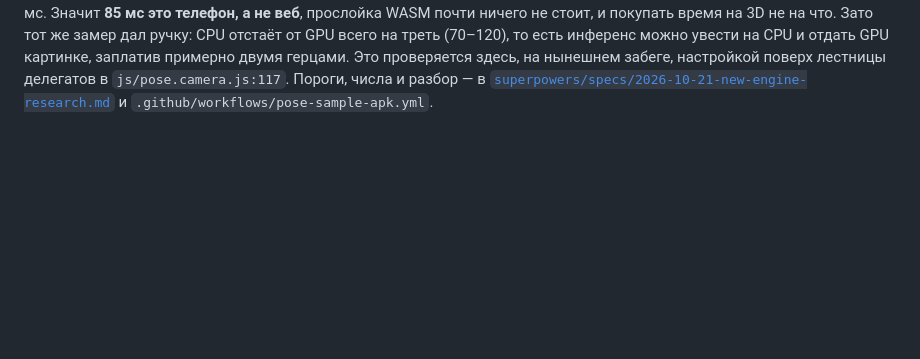
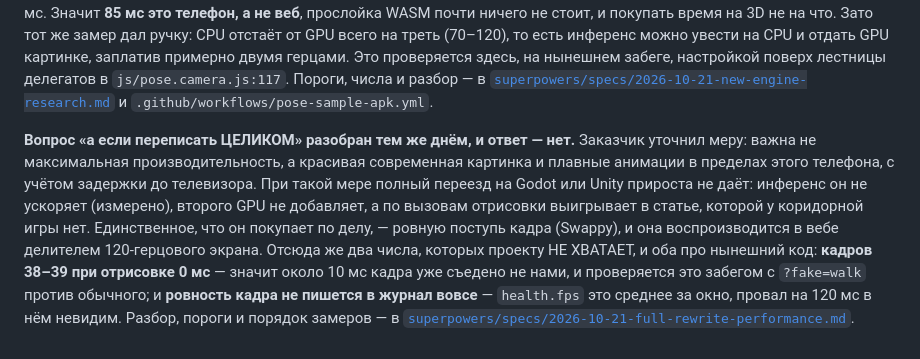
Before and after one commit to VCMacte/run-game, a Markdown page: docs/status.md, the part around the change. Rendered like a GitHub page; blank space fills up the shorter version.

Commit message:
Ресерч о полном переезде: прироста нет, а бюджет кадра уже занят
Заказчик уточнил меру: не максимальный fps, а красивая картинка и плавные
анимации в пределах телефона, с учётом задержки до телевизора. При такой мере
полный переезд на Godot или Unity не даёт ничего: инференс он не ускоряет
(измерено вчера APK из CI), второго GPU не добавляет, а выигрыш по вызовам
отрисовки лежит в статье, которой у коридорной игры нет. WebGPU на Adreno 6xx
забрал у нативного последний козырь.

Единственное, что переезд покупает по делу, — ровная поступь кадра (Swappy), и
она воспроизводится в вебе делителем 120-герцового экрана.

Главное здесь не про движки: кадров 38-39 при отрисовке 0 мс, то есть около
10 мс кадра уже съедено не нами, и проверяется это забегом с ?fake=walk. А
ровность кадра журнал не пишет вовсе - health.fps это среднее за окно.

Co-Authored-By: Claude Opus 5 (1M context) <noreply@anthropic.com>

```diff
--- a/docs/status.md
+++ b/docs/status.md
@@ -413,3 +413,18 @@ Surfers. Решение принято сразу: «Шустрик» остаё
 поверх лестницы делегатов в `js/pose.camera.js:117`. Пороги, числа и разбор — в
 [`superpowers/specs/2026-10-21-new-engine-research.md`](superpowers/specs/2026-10-21-new-engine-research.md)
 и `.github/workflows/pose-sample-apk.yml`.
+
+**Вопрос «а если переписать ЦЕЛИКОМ» разобран тем же днём, и ответ — нет.**
+Заказчик уточнил меру: важна не максимальная производительность, а красивая
+современная картинка и плавные анимации в пределах этого телефона, с учётом
+задержки до телевизора. При такой мере полный переезд на Godot или Unity
+прироста не даёт: инференс он не ускоряет (измерено), второго GPU не
+добавляет, а по вызовам отрисовки выигрывает в статье, которой у коридорной
+игры нет. Единственное, что он покупает по делу, — ровную поступь кадра
+(Swappy), и она воспроизводится в вебе делителем 120-герцового экрана. Отсюда
+же два числа, которых проекту НЕ ХВАТАЕТ, и оба про нынешний код: **кадров
+38–39 при отрисовке 0 мс** — значит около 10 мс кадра уже съедено не нами, и
+проверяется это забегом с `?fake=walk` против обычного; и **ровность кадра не
+пишется в журнал вовсе** — `health.fps` это среднее за окно, провал на 120 мс
+в нём невидим. Разбор, пороги и порядок замеров — в
+[`superpowers/specs/2026-10-21-full-rewrite-performance.md`](superpowers/specs/2026-10-21-full-rewrite-performance.md).
```
Also changed, not shown: 1 other file.
